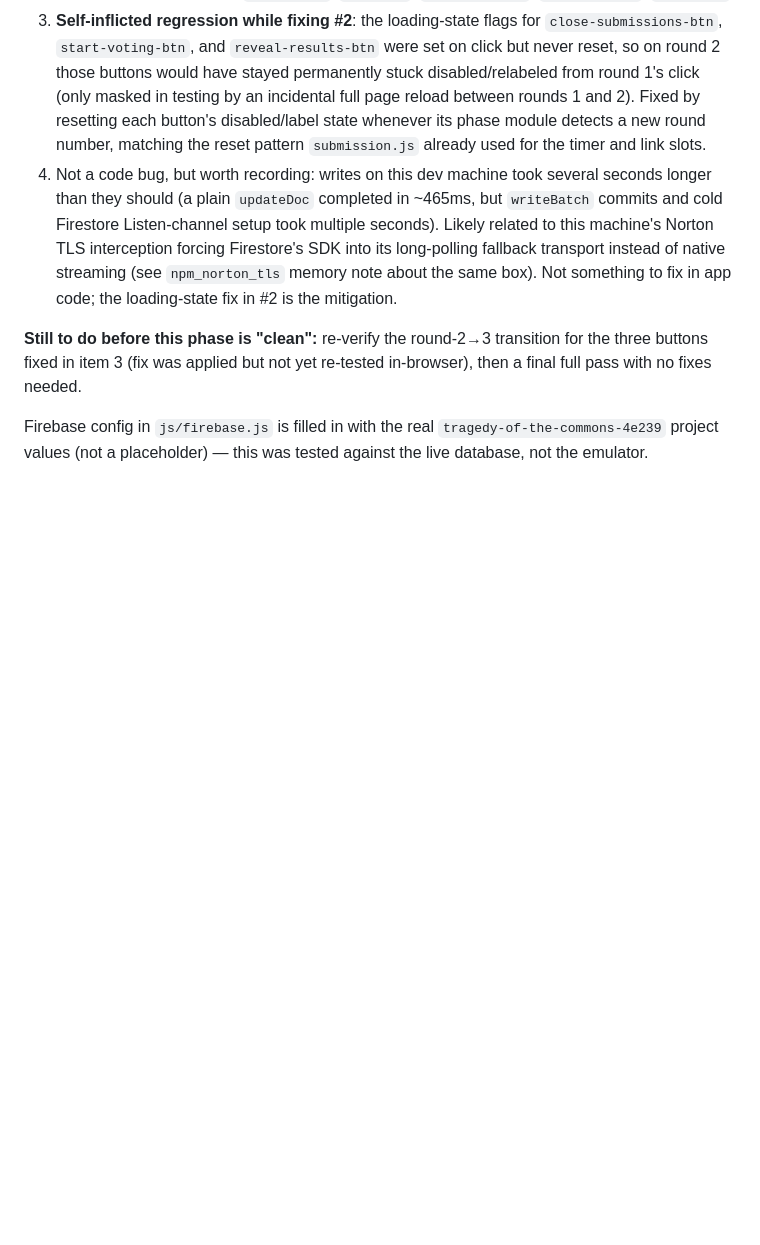
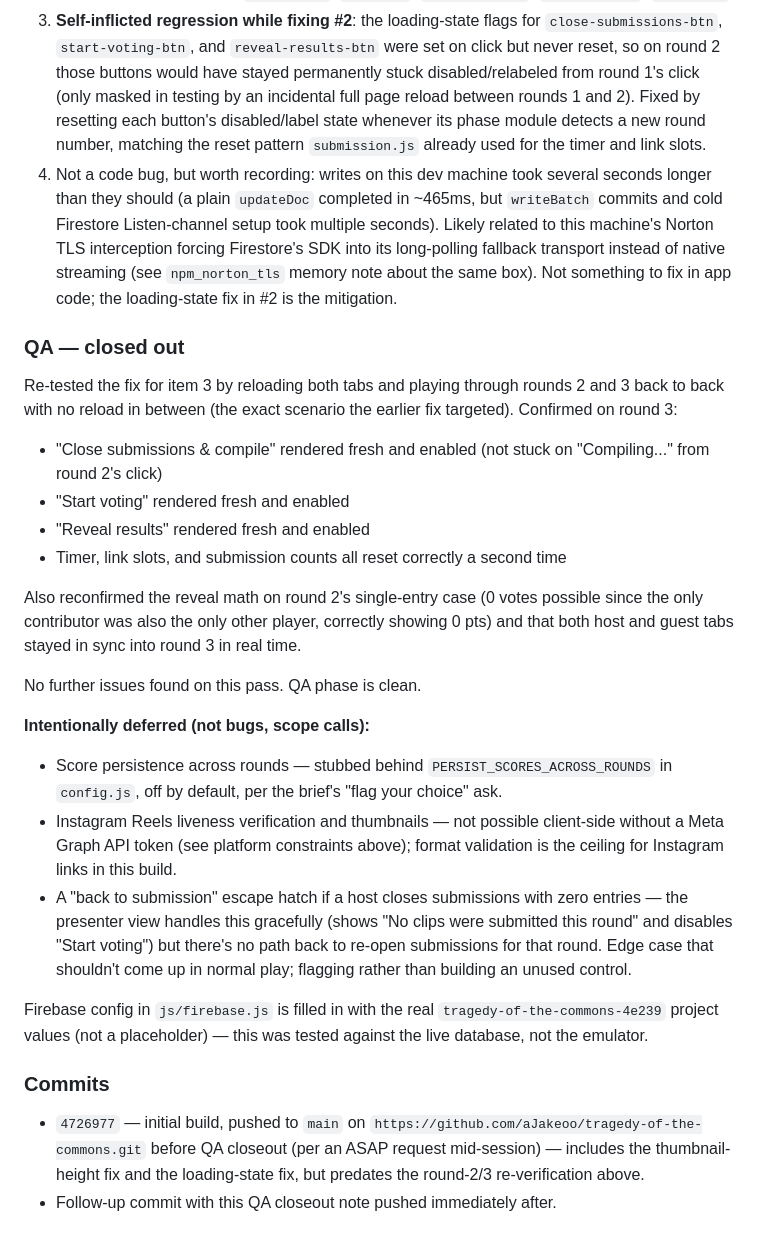
Before and after one commit to aJakeoo/tragedy-of-the-commons, a Markdown page: output.md, the part around the change. Rendered like a GitHub page; blank space fills up the shorter version.

Commit message:
Close out QA pass, confirm round loop fix holds across rounds 2 and 3
Re-tested the button-state reset fix without a page reload between
rounds and confirmed no regressions. Documented deferred scope items
in output.md.

```diff
--- a/output.md
+++ b/output.md
@@ -106,10 +106,43 @@ Ran the app against the live Firestore project via a local static server
    about the same box). Not something to fix in app code; the loading-state
    fix in #2 is the mitigation.
 
-**Still to do before this phase is "clean":** re-verify the round-2→3
-transition for the three buttons fixed in item 3 (fix was applied but not
-yet re-tested in-browser), then a final full pass with no fixes needed.
+### QA — closed out
+
+Re-tested the fix for item 3 by reloading both tabs and playing through
+rounds 2 and 3 back to back with no reload in between (the exact scenario
+the earlier fix targeted). Confirmed on round 3:
+- "Close submissions & compile" rendered fresh and enabled (not stuck on
+  "Compiling..." from round 2's click)
+- "Start voting" rendered fresh and enabled
+- "Reveal results" rendered fresh and enabled
+- Timer, link slots, and submission counts all reset correctly a second time
+
+Also reconfirmed the reveal math on round 2's single-entry case (0 votes
+possible since the only contributor was also the only other player, correctly
+showing 0 pts) and that both host and guest tabs stayed in sync into round 3
+in real time.
+
+No further issues found on this pass. QA phase is clean.
+
+**Intentionally deferred (not bugs, scope calls):**
+- Score persistence across rounds — stubbed behind `PERSIST_SCORES_ACROSS_ROUNDS`
+  in `config.js`, off by default, per the brief's "flag your choice" ask.
+- Instagram Reels liveness verification and thumbnails — not possible
+  client-side without a Meta Graph API token (see platform constraints
+  above); format validation is the ceiling for Instagram links in this build.
+- A "back to submission" escape hatch if a host closes submissions with zero
+  entries — the presenter view handles this gracefully (shows "No clips were
+  submitted this round" and disables "Start voting") but there's no path
+  back to re-open submissions for that round. Edge case that shouldn't come
+  up in normal play; flagging rather than building an unused control.
 
 Firebase config in `js/firebase.js` is filled in with the real
 `tragedy-of-the-commons-4e239` project values (not a placeholder) — this was
 tested against the live database, not the emulator.
+
+### Commits
+- `4726977` — initial build, pushed to `main` on
+  `https://github.com/aJakeoo/tragedy-of-the-commons.git` before QA closeout
+  (per an ASAP request mid-session) — includes the thumbnail-height fix and
+  the loading-state fix, but predates the round-2/3 re-verification above.
+- Follow-up commit with this QA closeout note pushed immediately after.
```
